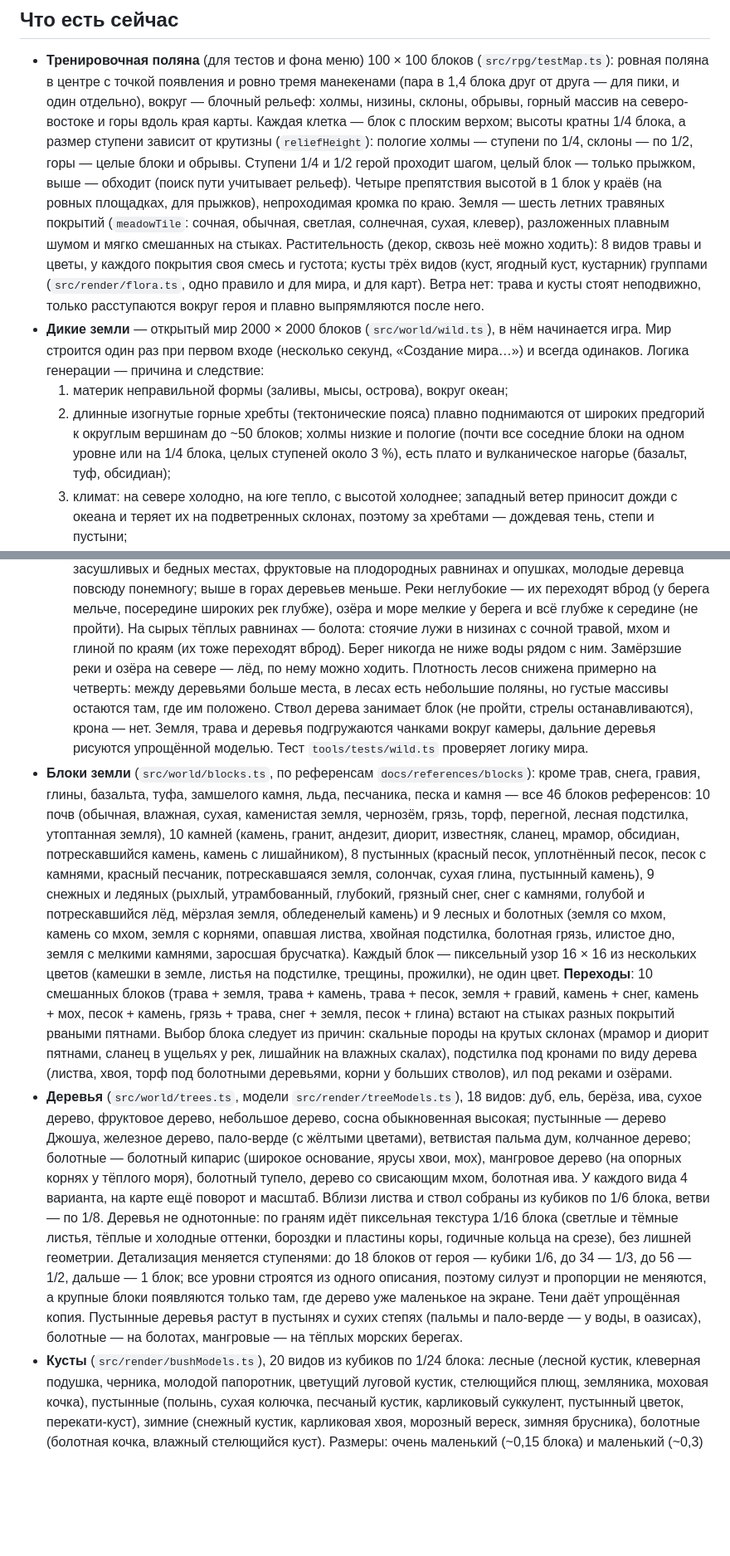
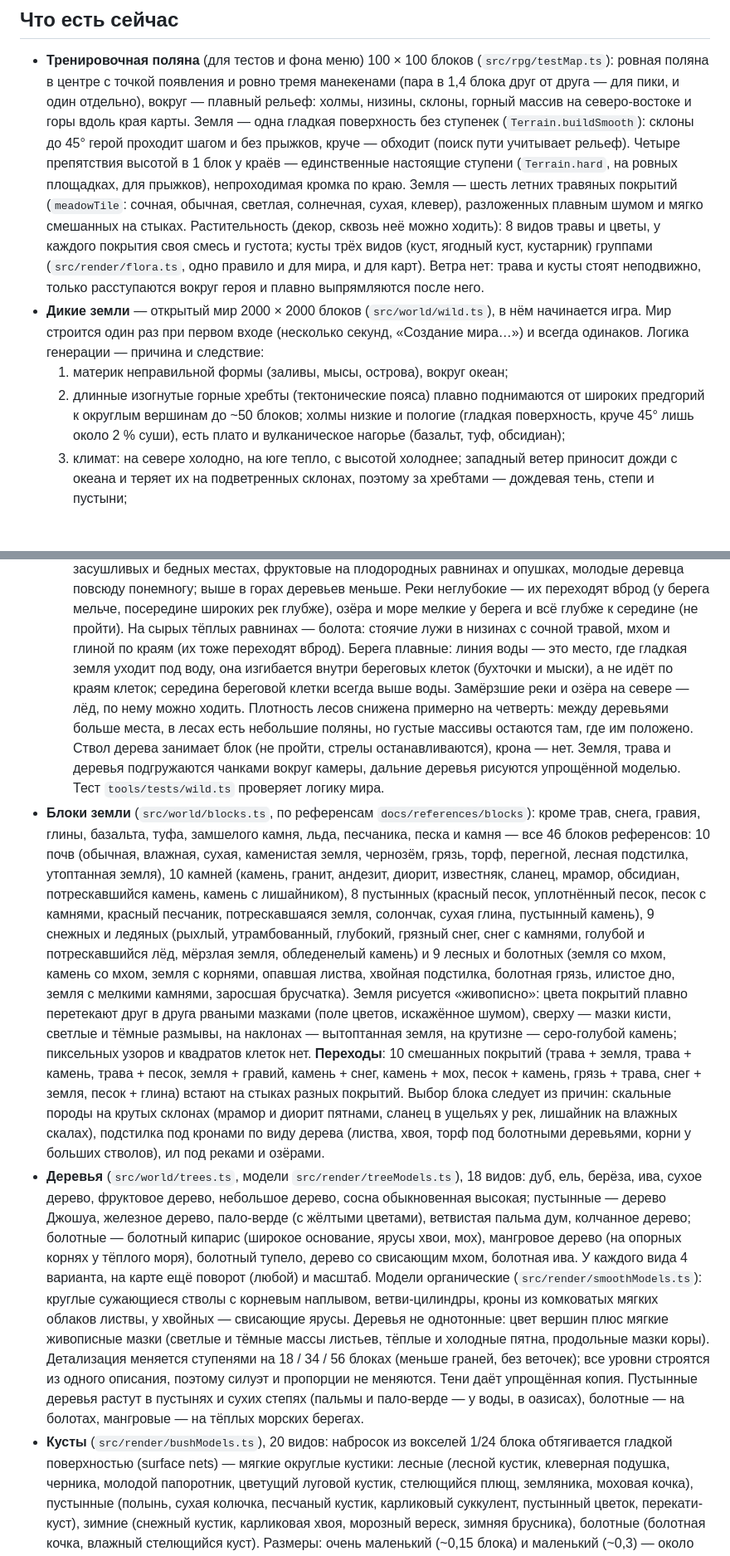
Before and after one commit to 1nparad1se/CubeBornV2, a Markdown page: docs/rpg/README.md, 2 parts joined by grey strips. Shown at 83% size. GitHub-like rendering; blank space fills up the shorter version.

```diff
--- a/docs/rpg/README.md
+++ b/docs/rpg/README.md
@@ -7,12 +7,11 @@
 
 - **Тренировочная поляна** (для тестов и фона меню) 100 × 100 блоков (`src/rpg/testMap.ts`): ровная поляна в центре с
   точкой появления и ровно тремя манекенами (пара в 1,4 блока друг от друга — для пики, и один
-  отдельно), вокруг — блочный рельеф: холмы, низины, склоны, обрывы, горный массив на
-  северо-востоке и горы вдоль края карты. Каждая клетка — блок с плоским верхом; высоты кратны
-  1/4 блока, а размер ступени зависит от крутизны (`reliefHeight`): пологие холмы — ступени по
-  1/4, склоны — по 1/2, горы — целые блоки и обрывы. Ступени 1/4 и 1/2 герой проходит шагом,
-  целый блок — только прыжком, выше — обходит (поиск пути учитывает рельеф). Четыре
-  препятствия высотой в 1 блок у краёв (на ровных площадках, для прыжков), непроходимая
+  отдельно), вокруг — плавный рельеф: холмы, низины, склоны, горный массив на северо-востоке и
+  горы вдоль края карты. Земля — одна гладкая поверхность без ступенек (`Terrain.buildSmooth`):
+  склоны до 45° герой проходит шагом и без прыжков, круче — обходит (поиск пути учитывает
+  рельеф). Четыре препятствия высотой в 1 блок у краёв — единственные настоящие ступени
+  (`Terrain.hard`, на ровных площадках, для прыжков), непроходимая
   кромка по краю. Земля — шесть летних травяных покрытий (`meadowTile`: сочная, обычная,
   светлая, солнечная, сухая, клевер), разложенных плавным шумом и мягко смешанных на стыках.
   Растительность (декор, сквозь неё можно ходить): 8 видов травы и цветы, у каждого покрытия
@@ -24,8 +23,8 @@
   Логика генерации — причина и следствие:
   1. материк неправильной формы (заливы, мысы, острова), вокруг океан;
   2. длинные изогнутые горные хребты (тектонические пояса) плавно поднимаются от широких
-     предгорий к округлым вершинам до ~50 блоков; холмы низкие и пологие (почти все соседние
-     блоки на одном уровне или на 1/4 блока, целых ступеней около 3 %), есть плато и
+     предгорий к округлым вершинам до ~50 блоков; холмы низкие и пологие (гладкая поверхность,
+     круче 45° лишь около 2 % суши), есть плато и
      вулканическое нагорье (базальт, туф, обсидиан);
   3. климат: на севере холодно, на юге тепло, с высотой холоднее; западный ветер приносит
      дожди с океана и теряет их на подветренных склонах, поэтому за хребтами — дождевая тень,
@@ -45,7 +44,9 @@
   Реки неглубокие — их переходят вброд (у берега мельче, посередине широких рек глубже), озёра
   и море мелкие у берега и всё глубже к середине (не пройти). На сырых тёплых равнинах —
   болота: стоячие лужи в низинах с сочной травой, мхом и глиной по краям (их тоже переходят
-  вброд). Берег никогда не ниже воды рядом с ним. Замёрзшие реки и озёра на севере — лёд, по
+  вброд). Берега плавные: линия воды — это место, где гладкая земля уходит под воду, она
+  изгибается внутри береговых клеток (бухточки и мыски), а не идёт по краям клеток; середина
+  береговой клетки всегда выше воды. Замёрзшие реки и озёра на севере — лёд, по
   нему можно ходить. Плотность лесов снижена примерно на четверть: между деревьями больше
   места, в лесах есть небольшие поляны, но густые массивы остаются там, где им положено. Ствол дерева занимает блок (не пройти, стрелы
   останавливаются), крона — нет. Земля, трава и деревья подгружаются чанками вокруг камеры,
@@ -59,11 +60,13 @@
   солончак, сухая глина, пустынный камень), 9 снежных и ледяных (рыхлый, утрамбованный, глубокий,
   грязный снег, снег с камнями, голубой и потрескавшийся лёд, мёрзлая земля, обледенелый камень)
   и 9 лесных и болотных (земля со мхом, камень со мхом, земля с корнями, опавшая листва, хвойная
-  подстилка, болотная грязь, илистое дно, земля с мелкими камнями, заросшая брусчатка). Каждый
-  блок — пиксельный узор 16 × 16 из нескольких цветов (камешки в земле, листья на подстилке,
-  трещины, прожилки), не один цвет. **Переходы**: 10 смешанных блоков (трава + земля, трава +
-  камень, трава + песок, земля + гравий, камень + снег, камень + мох, песок + камень, грязь +
-  трава, снег + земля, песок + глина) встают на стыках разных покрытий рваными пятнами. Выбор
+  подстилка, болотная грязь, илистое дно, земля с мелкими камнями, заросшая брусчатка). Земля
+  рисуется «живописно»: цвета покрытий плавно перетекают друг в друга рваными мазками (поле
+  цветов, искажённое шумом), сверху — мазки кисти, светлые и тёмные размывы, на наклонах —
+  вытоптанная земля, на крутизне — серо-голубой камень; пиксельных узоров и квадратов клеток нет.
+  **Переходы**: 10 смешанных покрытий (трава + земля, трава + камень, трава + песок, земля +
+  гравий, камень + снег, камень + мох, песок + камень, грязь + трава, снег + земля, песок +
+  глина) встают на стыках разных покрытий. Выбор
   блока следует из причин: скальные породы на крутых склонах (мрамор и диорит пятнами, сланец в
   ущельях у рек, лишайник на влажных скалах), подстилка под кронами по виду дерева (листва, хвоя,
   торф под болотными деревьями, корни у больших стволов), ил под реками и озёрами.
@@ -72,16 +75,17 @@
   пустынные — дерево Джошуа, железное дерево, пало-верде (с жёлтыми цветами), ветвистая пальма
   дум, колчанное дерево; болотные — болотный кипарис (широкое основание, ярусы хвои, мох),
   мангровое дерево (на опорных корнях у тёплого моря), болотный тупело, дерево со свисающим
-  мхом, болотная ива. У каждого вида 4 варианта, на карте ещё поворот и масштаб. Вблизи листва
-  и ствол собраны из кубиков по 1/6 блока, ветви — по 1/8. Деревья не однотонные: по граням
-  идёт пиксельная текстура 1/16 блока (светлые и тёмные листья, тёплые и холодные оттенки,
-  бороздки и пластины коры, годичные кольца на срезе), без лишней геометрии. Детализация
-  меняется ступенями: до 18 блоков от героя — кубики 1/6, до 34 — 1/3, до 56 — 1/2, дальше — 1
-  блок; все уровни строятся из одного описания, поэтому силуэт и пропорции не меняются, а
-  крупные блоки появляются только там, где дерево уже маленькое на экране. Тени даёт упрощённая
+  мхом, болотная ива. У каждого вида 4 варианта, на карте ещё поворот (любой) и масштаб.
+  Модели органические (`src/render/smoothModels.ts`): круглые сужающиеся стволы с корневым
+  наплывом, ветви-цилиндры, кроны из комковатых мягких облаков листвы, у хвойных — свисающие
+  ярусы. Деревья не однотонные: цвет вершин плюс мягкие живописные мазки (светлые и тёмные массы
+  листьев, тёплые и холодные пятна, продольные мазки коры). Детализация меняется ступенями на
+  18 / 34 / 56 блоках (меньше граней, без веточек); все уровни строятся из одного описания,
+  поэтому силуэт и пропорции не меняются. Тени даёт упрощённая
   копия. Пустынные деревья растут в пустынях и сухих степях (пальмы и пало-верде — у воды,
   в оазисах), болотные — на болотах, мангровые — на тёплых морских берегах.
-- **Кусты** (`src/render/bushModels.ts`), 20 видов из кубиков по 1/24 блока: лесные (лесной
+- **Кусты** (`src/render/bushModels.ts`), 20 видов: набросок из вокселей 1/24 блока
+  обтягивается гладкой поверхностью (surface nets) — мягкие округлые кустики: лесные (лесной
   кустик, клеверная подушка, черника, молодой папоротник, цветущий луговой кустик, стелющийся
   плющ, земляника, моховая кочка), пустынные (полынь, сухая колючка, песчаный кустик, карликовый
   суккулент, пустынный цветок, перекати-куст), зимние (снежный кустик, карликовая хвоя,
```
Also changed, not shown: other parts of docs/rpg/README.md (+12 -2 lines), CLAUDE.md (+12 -9 lines).
